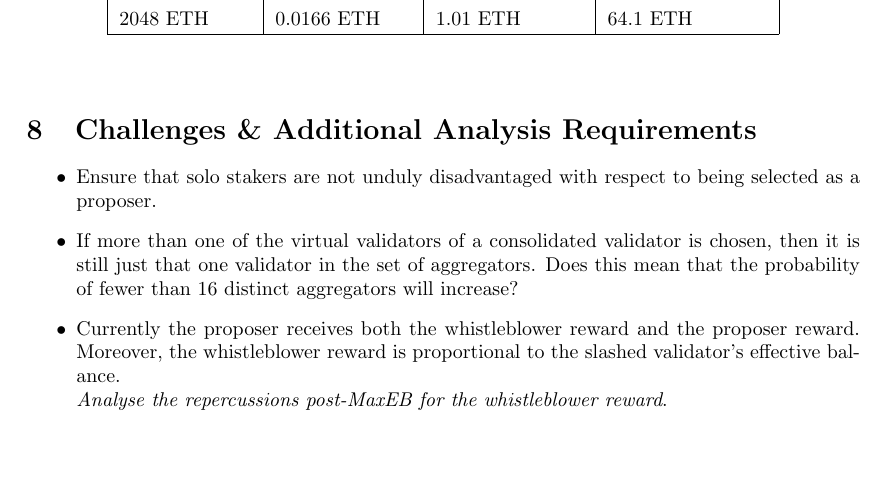
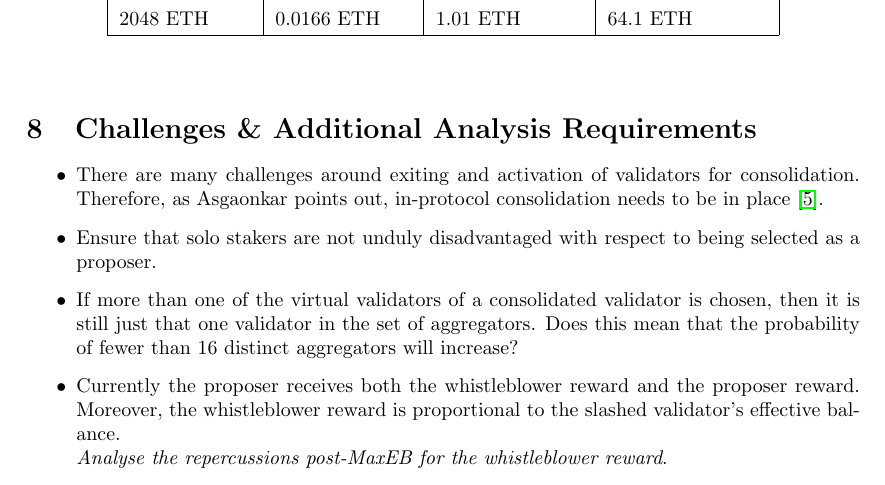
Before and after one commit to sandJohnson/validator-economics, a LaTeX document (documents/max-eb-proposal.tex): part of page 16 of 23, cut so that both start at the same text, the shorter picture padded with empty space. Compiled offline with pdfLaTeX.

Commit message:
minor update

```diff
--- a/documents/max-eb-proposal.tex
+++ b/documents/max-eb-proposal.tex
@@ -656,6 +656,7 @@ Using the current method of calculating inactivity leaks, the authors worked out
 \section{Challenges \& Additional Analysis Requirements}
 % -------------------------------------------------------------------------
 \begin{itemize}
+\item There are many challenges around exiting and activation of validators for consolidation. Therefore, as Asgaonkar points out, in-protocol consolidation needs to be in place \cite{Asgaonkar2023}.
 \item Ensure that solo stakers are not unduly disadvantaged with respect to being selected as a proposer.
 \item If more than one of the virtual validators of a consolidated validator is chosen, then it is still just that one validator in the set of aggregators. Does this mean that  the probability of fewer than 16 distinct aggregators will increase?
 \item Currently the proposer receives both the whistleblower reward and the proposer reward. Moreover, the whistleblower reward is proportional to the slashed validator's effective balance. \\
```
Also changed, not shown: documents/max-eb-proposal.pdf.
